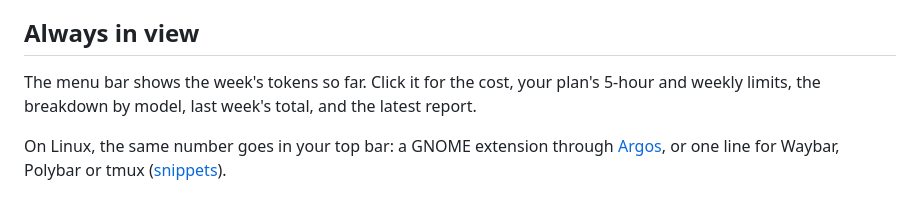
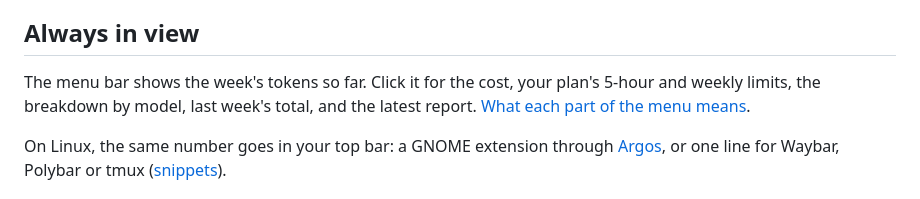
Before and after one commit to tusharjayanti/agentmeter, a Markdown page: README.md, the part around the change. Drawn GitHub-style.

Commit message:
docs: explain each part of the menu, with an annotated screenshot

```diff
--- a/README.md
+++ b/README.md
@@ -44,7 +44,7 @@ It needs Python 3.9 or newer and nothing else. On a Mac without developer tools,
 
 ## Always in view
 
-The menu bar shows the week's tokens so far. Click it for the cost, your plan's 5-hour and weekly limits, the breakdown by model, last week's total, and the latest report.
+The menu bar shows the week's tokens so far. Click it for the cost, your plan's 5-hour and weekly limits, the breakdown by model, last week's total, and the latest report. [What each part of the menu means](docs/menu.md).
 
 On Linux, the same number goes in your top bar: a GNOME extension through [Argos](https://github.com/p-e-w/argos), or one line for Waybar, Polybar or tmux ([snippets](docs/configuration.md#linux-status-bars)).
 
```
Also changed, not shown: CLAUDE.md (+1 -1 lines), docs/maintaining.md (+1 -0 lines), docs/menu.md (added, +86 -0 lines), docs/images/menu.png (added).
